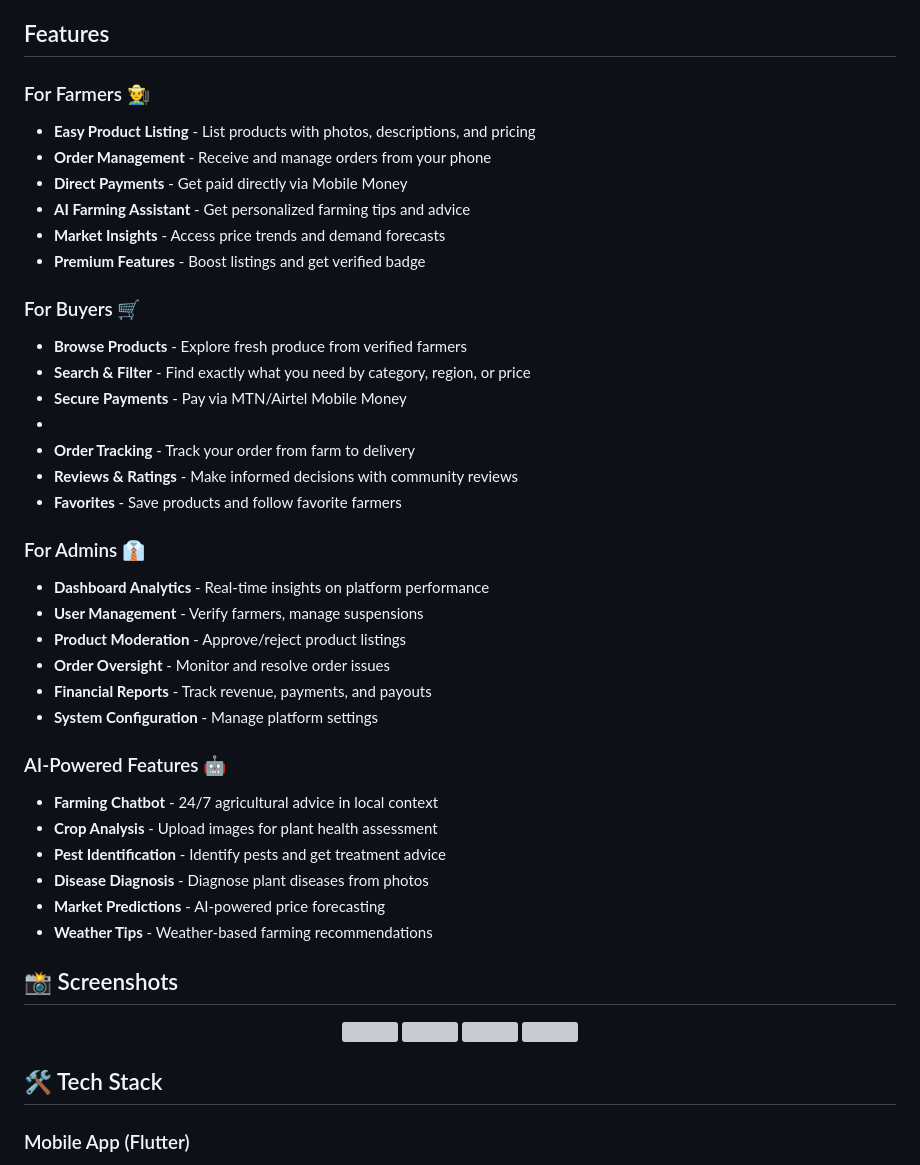
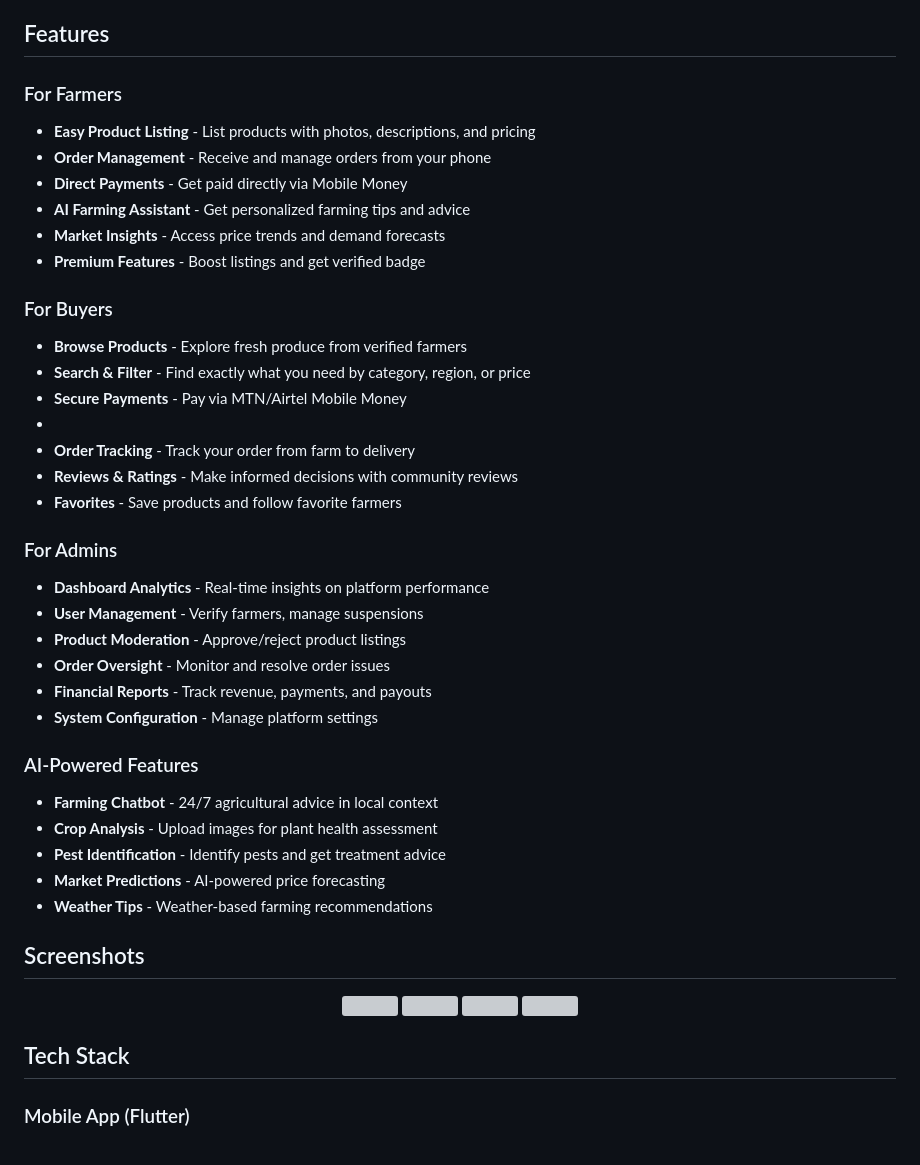
Before and after one commit to Marcelofury/AgriSupply-Farm-Connect-System, a Markdown page: README.md, the part around one of its changes. GitHub-like rendering; grey boxes are pictures that could not be loaded.

Commit message:
Remove emojis and fix formatting in README

```diff
--- a/README.md
+++ b/README.md
@@ -33,7 +33,7 @@ To empower Ugandan farmers with technology that increases their income, reduces
 
 ##  Features
 
-### For Farmers 👨‍🌾
+### For Farmers
 - **Easy Product Listing** - List products with photos, descriptions, and pricing
 - **Order Management** - Receive and manage orders from your phone
 - **Direct Payments** - Get paid directly via Mobile Money
@@ -41,7 +41,7 @@ To empower Ugandan farmers with technology that increases their income, reduces
 - **Market Insights** - Access price trends and demand forecasts
 - **Premium Features** - Boost listings and get verified badge
 
-### For Buyers 🛒
+### For Buyers
 - **Browse Products** - Explore fresh produce from verified farmers
 - **Search & Filter** - Find exactly what you need by category, region, or price
 - **Secure Payments** - Pay via MTN/Airtel Mobile Money
@@ -50,7 +50,7 @@ To empower Ugandan farmers with technology that increases their income, reduces
 - **Reviews & Ratings** - Make informed decisions with community reviews
 - **Favorites** - Save products and follow favorite farmers
 
-### For Admins 👔
+### For Admins
 - **Dashboard Analytics** - Real-time insights on platform performance
 - **User Management** - Verify farmers, manage suspensions
 - **Product Moderation** - Approve/reject product listings
@@ -58,15 +58,14 @@ To empower Ugandan farmers with technology that increases their income, reduces
 - **Financial Reports** - Track revenue, payments, and payouts
 - **System Configuration** - Manage platform settings
 
-### AI-Powered Features 🤖
+### AI-Powered Features
 - **Farming Chatbot** - 24/7 agricultural advice in local context
 - **Crop Analysis** - Upload images for plant health assessment
 - **Pest Identification** - Identify pests and get treatment advice
-- **Disease Diagnosis** - Diagnose plant diseases from photos
 - **Market Predictions** - AI-powered price forecasting
 - **Weather Tips** - Weather-based farming recommendations
 
-## 📸 Screenshots
+##  Screenshots
 
 <p align="center">
   <img src="assets/screenshots/home.png" width="200" />
@@ -75,7 +74,7 @@ To empower Ugandan farmers with technology that increases their income, reduces
   <img src="assets/screenshots/orders.png" width="200" />
 </p>
 
-## 🛠 Tech Stack
+##  Tech Stack
 
 ### Mobile App (Flutter)
 - **Framework:** Flutter 3.16+
```
Also changed, not shown: other parts of README.md (+12 -12 lines).
